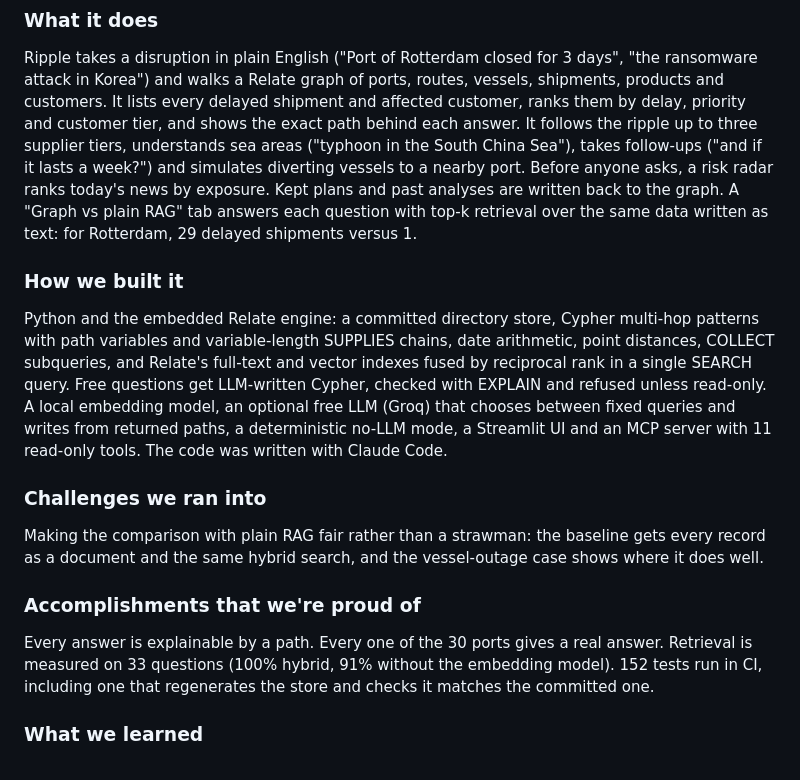
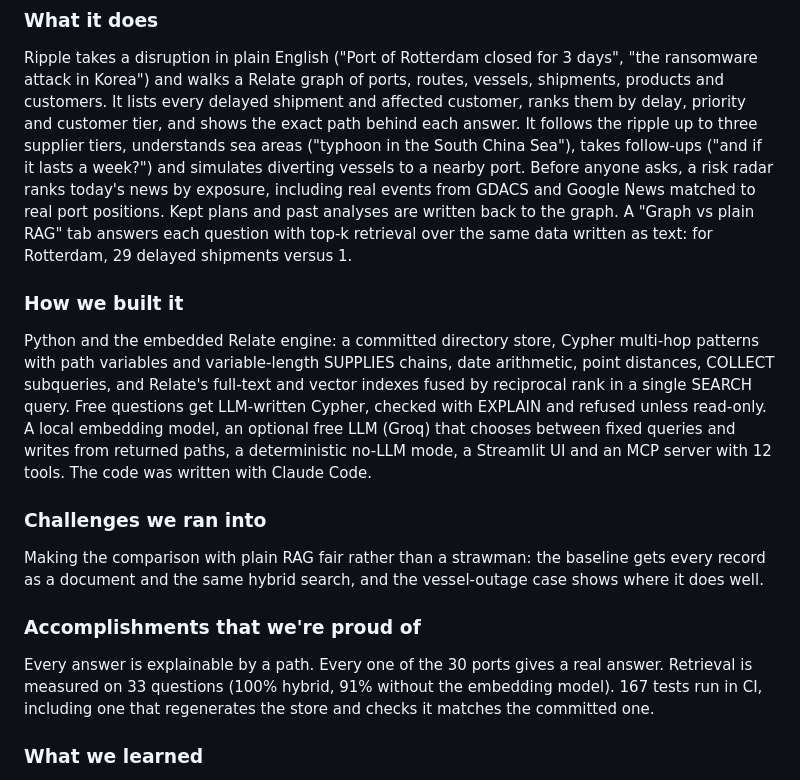
Before and after one commit to tballochi/ripple-supply-chain-agent, a Markdown page: SUBMISSION.md, the part around the change. Rendered like a GitHub page.

```diff
--- a/SUBMISSION.md
+++ b/SUBMISSION.md
@@ -14,7 +14,8 @@ products and customers. It lists every delayed shipment and affected customer, r
 delay, priority and customer tier, and shows the exact path behind each answer. It follows the
 ripple up to three supplier tiers, understands sea areas ("typhoon in the South China Sea"),
 takes follow-ups ("and if it lasts a week?") and simulates diverting vessels to a nearby port.
-Before anyone asks, a risk radar ranks today's news by exposure. Kept plans and past analyses are
+Before anyone asks, a risk radar ranks today's news by exposure, including real events from GDACS
+and Google News matched to real port positions. Kept plans and past analyses are
 written back to the graph. A "Graph vs plain RAG" tab answers each question with top-k retrieval
 over the same data written as text: for Rotterdam, 29 delayed shipments versus 1.
 
@@ -25,7 +26,7 @@ COLLECT subqueries, and Relate's full-text and vector indexes fused by reciproca
 SEARCH query. Free questions get LLM-written Cypher, checked with EXPLAIN and refused unless
 read-only. A local embedding model, an optional free LLM (Groq) that chooses between fixed
 queries and writes from returned paths, a deterministic no-LLM mode, a Streamlit UI and an MCP
-server with 11 read-only tools. The code was written with Claude Code.
+server with 12 tools. The code was written with Claude Code.
 
 ### Challenges we ran into
 Making the comparison with plain RAG fair rather than a strawman: the baseline gets every record
@@ -33,7 +34,7 @@ as a document and the same hybrid search, and the vessel-outage case shows where
 
 ### Accomplishments that we're proud of
 Every answer is explainable by a path. Every one of the 30 ports gives a real answer. Retrieval is
-measured on 33 questions (100% hybrid, 91% without the embedding model). 152 tests run in CI,
+measured on 33 questions (100% hybrid, 91% without the embedding model). 167 tests run in CI,
 including one that regenerates the store and checks it matches the committed one.
 
 ### What we learned
```
Also changed, not shown: README.md (+31 -11 lines), docs/live-radar.jpg (added), 3 other files.
